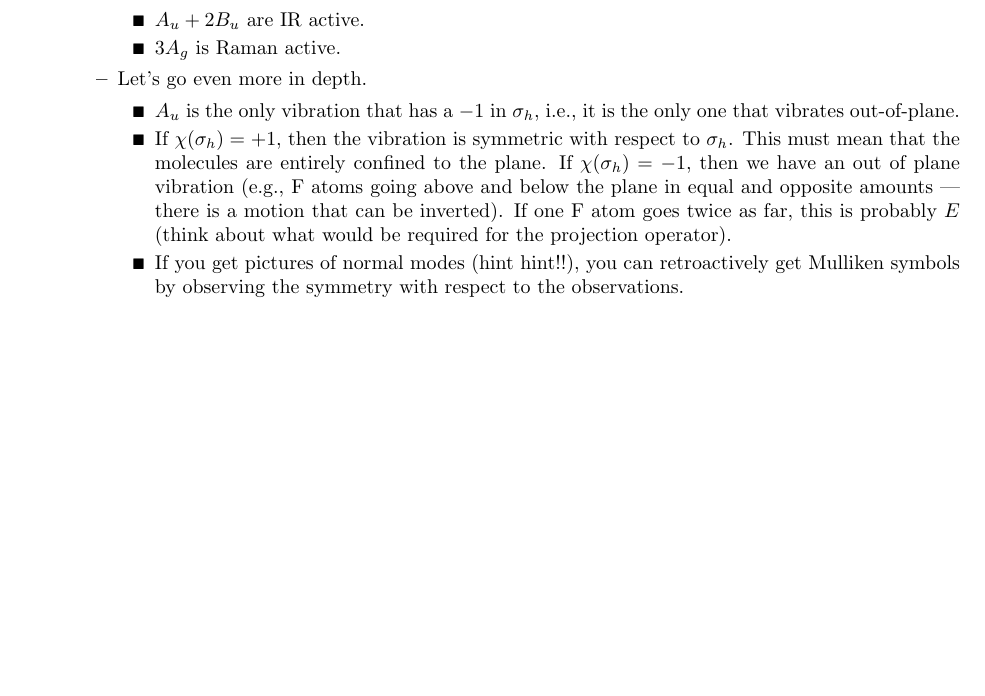
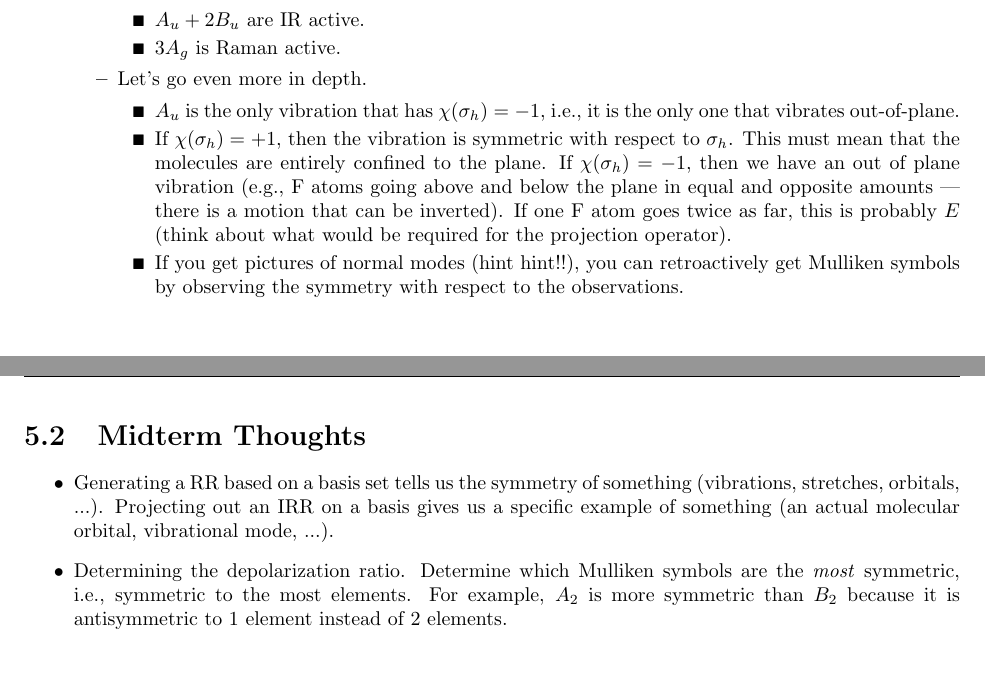
Before and after one commit to shadypuck/CHEM30100Notes, a LaTeX thesis (Notes/notes.tex, which reads Notes/Week5/week5.tex): part of page 30 of 30 before the commit and two parts of pages 30 and 31 of 31 after it, the two joined at a grey line, cut so that both start at the same text, the shorter picture padded with empty space. Compiled offline with pdfLaTeX.

Commit message:
midterm review

```diff
--- a/Notes/Week5/week5.tex
+++ b/Notes/Week5/week5.tex
@@ -99,7 +99,7 @@
         \end{itemize}
         \item Let's go even more in depth.
         \begin{itemize}
-            \item $A_u$ is the only vibration that has a $-1$ in $\sigma_h$, i.e., it is the only one that vibrates out-of-plane.
+            \item $A_u$ is the only vibration that has $\chi(\sigma_h)=-1$, i.e., it is the only one that vibrates out-of-plane.
             \item If $\chi(\sigma_h)=+1$, then the vibration is symmetric with respect to $\sigma_h$. This must mean that the molecules are entirely confined to the plane. If $\chi(\sigma_h)=-1$, then we have an out of plane vibration (e.g., \ce{F} atoms going above and below the plane in equal and opposite amounts --- there is a motion that can be inverted). If one \ce{F} atom goes twice as far, this is probably $E$ (think about what would be required for the projection operator).
             \item If you get pictures of normal modes (hint hint!!), you can retroactively get Mulliken symbols by observing the symmetry with respect to the observations.
         \end{itemize}
@@ -108,5 +108,13 @@
 
 
 
+\section{Midterm Thoughts}
+\begin{itemize}
+    \item Generating a RR based on a basis set tells us the symmetry of something (vibrations, stretches, orbitals, ...). Projecting out an IRR on a basis gives us a specific example of something (an actual molecular orbital, vibrational mode, ...).
+    \item Determining the depolarization ratio. Determine which Mulliken symbols are the \emph{most} symmetric, i.e., symmetric to the most elements. For example, $A_2$ is more symmetric than $B_2$ because it is antisymmetric to 1 element instead of 2 elements.
+\end{itemize}
+
+
+
 
 \end{document}
```
Also changed, not shown: Notes/Week1/week1.tex (+1 -1 lines), Notes/Week1/week1.pdf, Notes/Week5/week5.pdf, Notes/notes.pdf.
